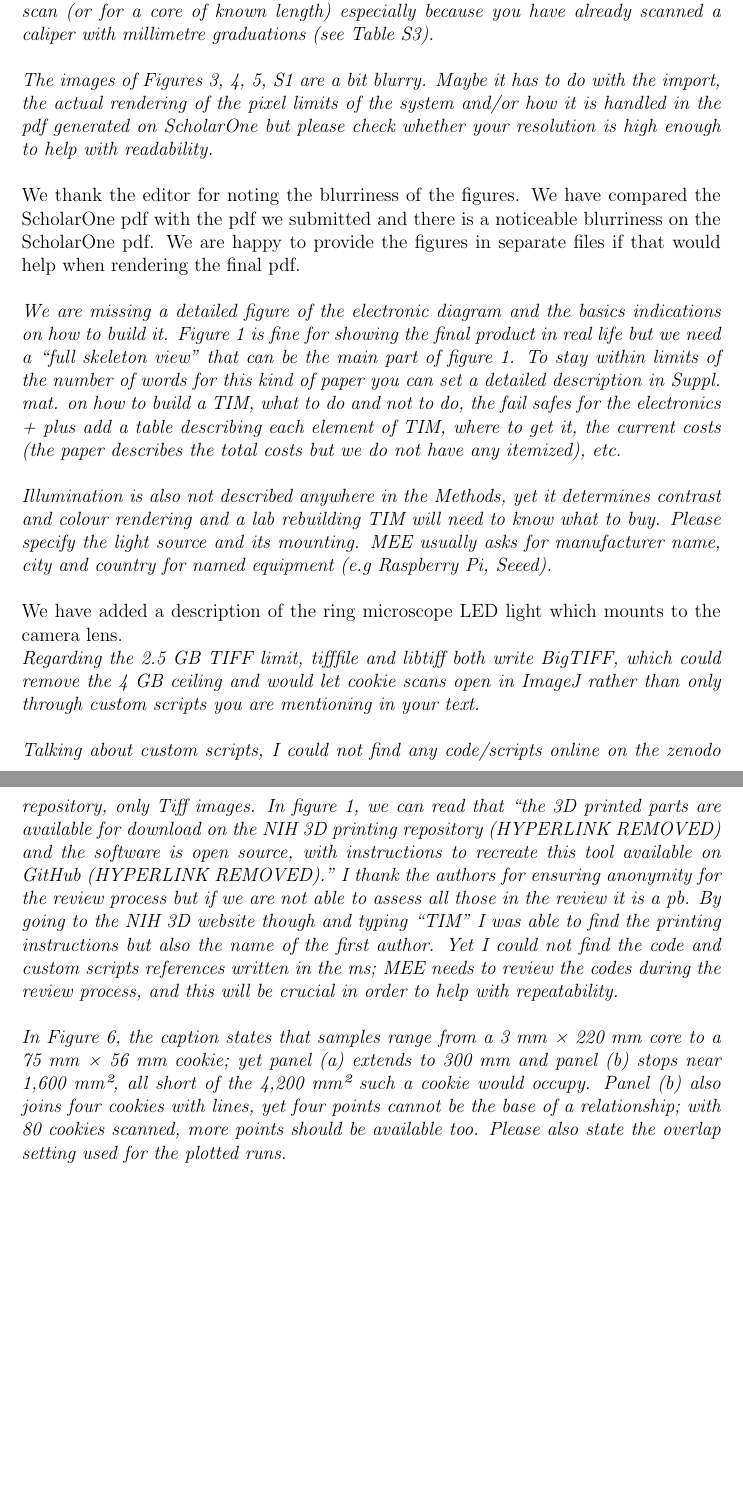
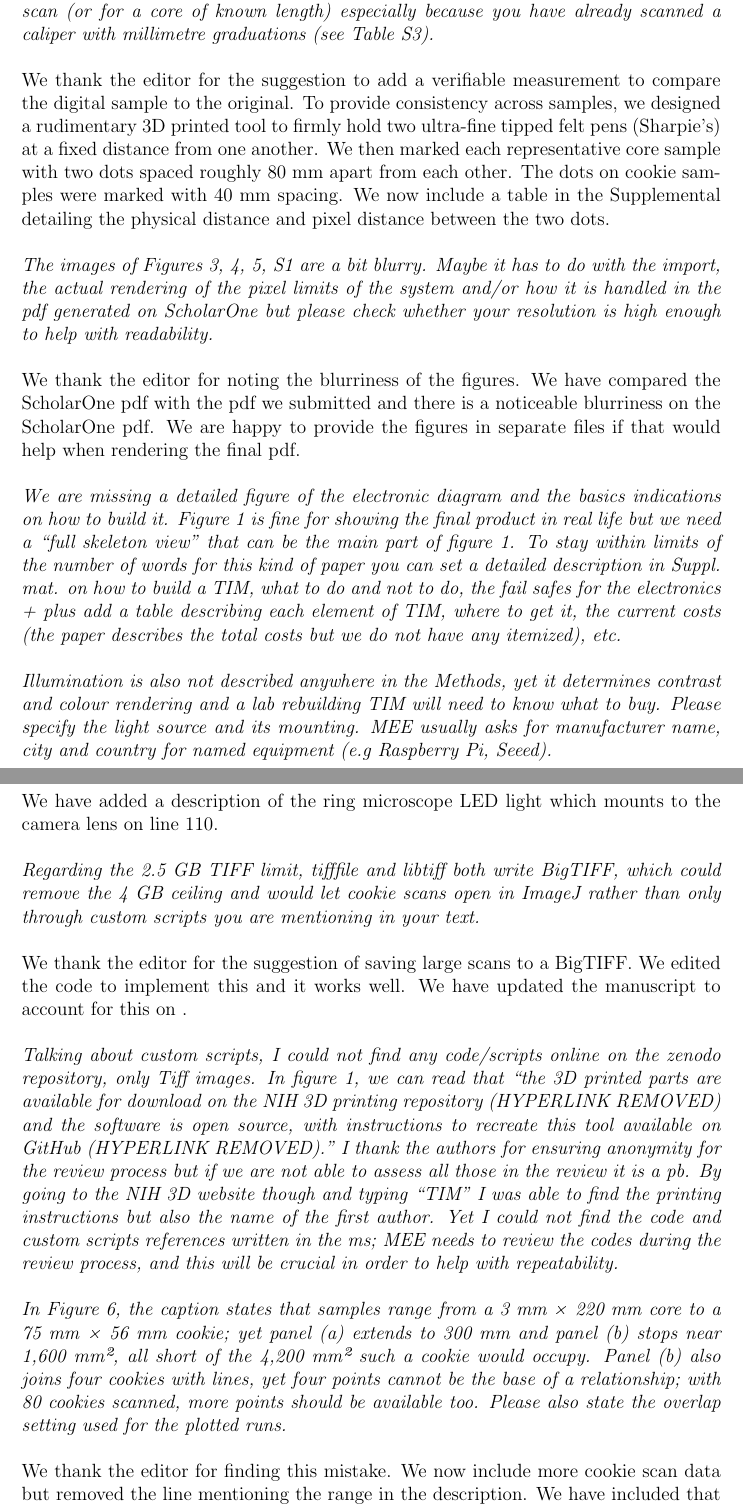
Before and after one commit to temporalecologylab/TreeRings, a LaTeX document (docs/writing/minor_rev_letter_2.tex): two parts of pages 1 and 2 of 2 before the commit and two parts of pages 1 and 2 of 3 after it, joined at a grey line, cut so that both start at the same text, the shorter picture padded with empty space. The pictures show the PDF file docs/writing/minor_rev_letter_2.pdf that the author committed with the source.

Commit message:
Small changes on rev letter

```diff
--- a/docs/writing/minor_rev_letter_2.tex
+++ b/docs/writing/minor_rev_letter_2.tex
@@ -38,10 +38,8 @@
 
 \emph{Secondly there is a possible change that will add value to the approach, i.e. by turning the scale bars into a verified measurement. Since ring-width measurement is built around a stitched mosaic preserving distance along the core across a hundred+ frames, you could report the measured vs. true length over the longest span available in that scan (or for a core of known length) especially because you have already scanned a caliper with millimetre graduations (see Table S3).} \\
 
-% TODO: Politely say this is going to take a significant amount of time to implement. We can explain what we currently do.
-% TODO: Measure point to point in pixels, convert with DPI, and point to point with physical measurement and compare accuracy.
-% I didn't write down the unique id's of each of the scans... only the species. I really do not want to scan a bunch more.
-% Can we do this only for the caliper first and then scans? Just say in the letter that we will need to scan new cores and would rather not.
+% TODO: Scan cores and create table in supplement. Make sure to note species, sample_id, measured dot length, calibration slide
+We thank the editor for the suggestion to add a verifiable measurement to compare the digital sample to the original. To provide consistency across samples, we designed a rudimentary 3D printed tool to firmly hold two ultra-fine tipped felt pens (Sharpie's) at a fixed distance from one another. We then marked each representative core sample with two dots spaced roughly 80 mm apart from each other. The dots on cookie samples were marked with 40 mm spacing. We now include a table in the Supplemental detailing the physical distance and pixel distance between the two dots. \\
 
 \emph{The images of Figures 3, 4, 5, S1 are a bit blurry. Maybe it has to do with the import, the actual rendering of the pixel limits of the system and/or how it is handled in the pdf generated on ScholarOne but please check whether your resolution is high enough to help with readability.} \\
 
@@ -63,11 +61,15 @@ We thank the editor for noting the blurriness of the figures. We have compared t
 \emph{Illumination is also not described anywhere in the Methods, yet it determines contrast and colour rendering and a lab rebuilding TIM will need to know what to buy. Please specify the light source and its mounting. MEE usually asks for manufacturer name, city and country for named equipment (e.g Raspberry Pi, Seeed).} \\
 
 %TODO: Add a description of the ring microscope LED to the MS.
-We have added a description of the ring microscope LED light which mounts to the camera lens.
+We have added a description of the ring microscope LED light which mounts to the camera lens on \lr{led_ring_light_1}.  \\
+
 
 \emph{Regarding the 2.5 GB TIFF limit, tifffile and libtiff both write BigTIFF, which could remove the 4 GB ceiling and would let cookie scans open in ImageJ rather than only through custom scripts you are mentioning in your text.} \\
 
+We thank the editor for the suggestion of saving large scans to a BigTIFF. We edited the code to implement this and it works well. We have updated the manuscript to account for this on .\\
+
 % TODO: Test BigTIFF writing instead of writing DAT. Try around line 200 of stitcher.py
+% TODO: Also change the file writing to be the sample name id, etc. instead of just mosaic.tif
 % In the program logic I'll swap the numpy dat saver to be a BigTIFF write instead. Then I'll take that image, try to open it on ImageJ, and if it loads up, we'll ship it.
 
 \emph{Talking about custom scripts, I could not find any code/scripts online on the zenodo repository, only Tiff images. In figure 1, we can read that “the 3D printed parts are available for download on the NIH 3D printing repository (HYPERLINK REMOVED) and the software is open source, with instructions to recreate this tool available on GitHub (HYPERLINK REMOVED).” I thank the authors for ensuring anonymity for the review process but if we are not able to assess all those in the review it is a pb. By going to the NIH 3D website though and typing “TIM” I was able to find the printing instructions but also the name of the first author. Yet I could not find the code and custom scripts references written in the ms; MEE needs to review the codes during the review process, and this will be crucial in order to help with repeatability.} \\
@@ -77,6 +79,7 @@ We have added a description of the ring microscope LED light which mounts to the
 
 \emph{In Figure 6, the caption states that samples range from a 3 mm × 220 mm core to a 75 mm × 56 mm cookie; yet panel (a) extends to 300 mm and panel (b) stops near 1,600 mm², all short of the 4,200 mm² such a cookie would occupy. Panel (b) also joins four cookies with lines, yet four points cannot be the base of a relationship; with 80 cookies scanned, more points should be available too. Please also state the overlap setting used for the plotted runs.} \\
 
+We thank the editor for finding this mistake. We now include more cookie scan data but removed the line mentioning the range in the description. We have included that the scans were taken between 33 and 50 percent image overlap on \lr{scanning_time_edits}.
 % This caption is left over from the original submission. I changed the figure and didn't edit the caption. Silly me.
 % TODO: Use christophe's metadata to add more data to the cookie plotting graph.
 
```
Also changed, not shown: docs/writing/paper_anon.tex (+2 -2 lines), docs/writing/minor_rev_letter_2.pdf, docs/writing/minor_rev_letter_2.tex (2 more changed lines), 1 other file.
